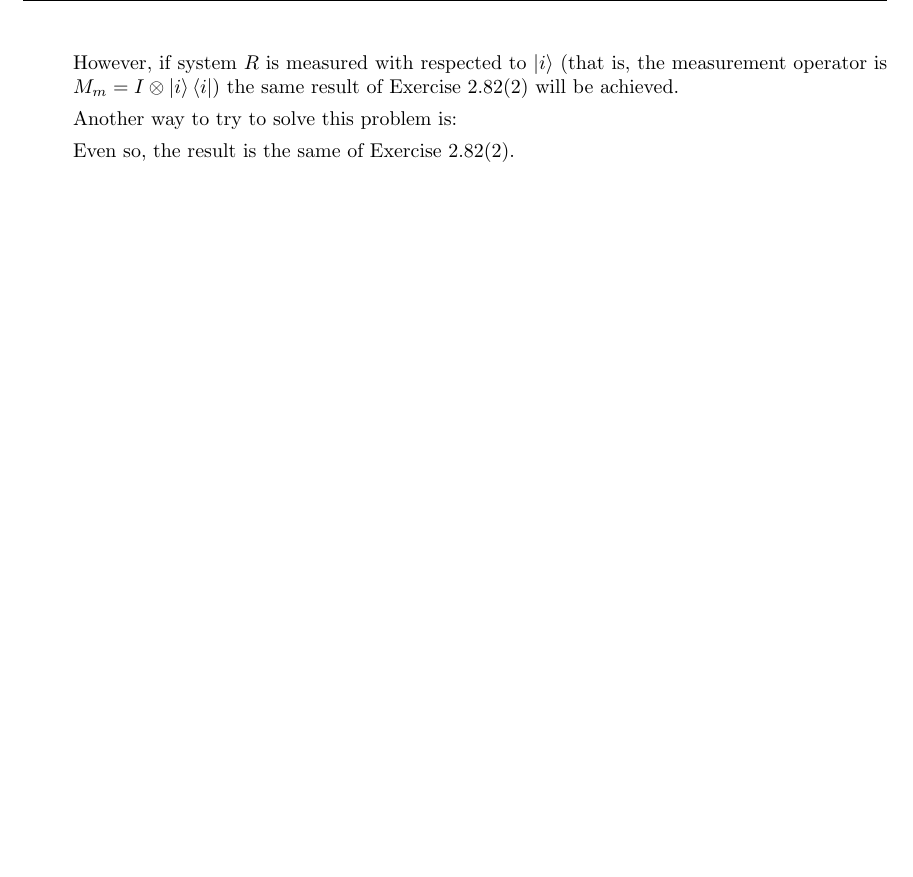
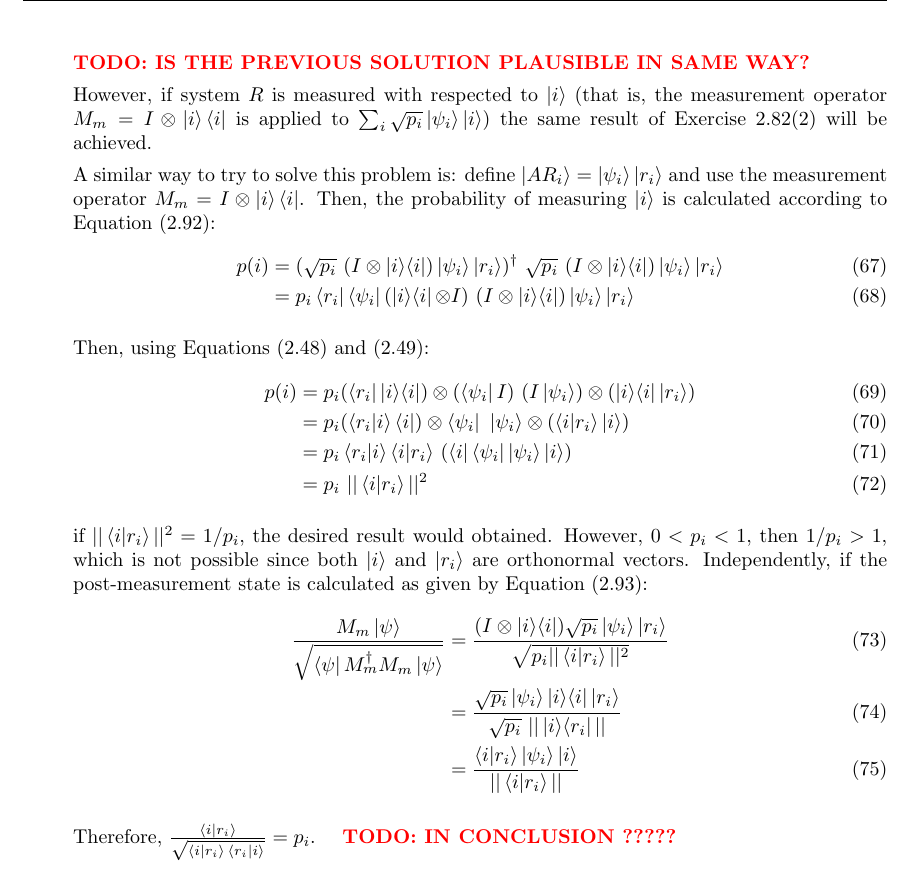
Before and after one commit to gustavowl/quommentaries, a LaTeX document (Quommentaries/main.tex, which reads Quommentaries/tex/chuang/chapter02/section2_5.tex): part of page 13 of 13, cut at the place of the change, the shorter picture padded with empty space. Compiled offline with pdfLaTeX.

Commit message:
Adds failed attempt to solve exercise 2.82 (3)

```diff
--- a/Quommentaries/tex/chuang/chapter02/section2_5.tex
+++ b/Quommentaries/tex/chuang/chapter02/section2_5.tex
@@ -171,11 +171,49 @@ Using an analogous line of thought $tr((\rho^B)^2) = \frac{7}{9}$ is obtained.
         By (2), if we measure the system $R$ w.r.t $\ket{i}$, post-measurement state for system $A$ is $\ket{\psi_i}$ with probability $p_i$, which prove the assertion.
     \end{quotation}
 
+    \todo{Is the previous solution plausible in same way?}
+
     However, if system $R$ is measured with respected to $\ket{i}$
-    (that is, the measurement operator is $M_m = I \otimes \ket{i}\bra{i}$)
+    (that is, the measurement operator $M_m = I \otimes \ket{i}\bra{i}$
+    is applied to $\sum_i \sqrt{p_i} \ket{\psi_i}\ket{i}$)
     the same result of Exercise 2.82(2) will be achieved.
 
-    Another way to try to solve this problem is:
+    A similar way to try to solve this problem is:
+    define $\ket{AR_i} = \ket{\psi_i}\ket{r_i}$
+    and use the measurement operator $M_m = I \otimes \ket{i}\bra{i}$.
+    Then, the probability of measuring $\ket{i}$ is calculated
+    according to Equation (2.92):
+    \begin{align}
+        p(i) &= (\sqrt{p_i}\ (I \otimes \ketbra{i}{i}) \ket{\psi_i}\ket{r_i})^\dagger
+            \ \sqrt{p_i}\ (I \otimes \ketbra{i}{i}) \ket{\psi_i}\ket{r_i} \\
+        &= p_i \bra{r_i}\bra{\psi_i} (\ketbra{i}{i} \otimes I)
+            \ (I \otimes \ketbra{i}{i}) \ket{\psi_i}\ket{r_i}
+    \end{align}
 
-    Even so, the result is the same of Exercise 2.82(2).
+    Then, using Equations (2.48) and (2.49):
+    \begin{align}
+        p(i) &= p_i  (\bra{r_i} \ketbra{i}{i}) \otimes (\bra{\psi_i} I)
+            \ (I \ket{\psi_i}) \otimes (\ketbra{i}{i} \ket{r_i}) \\
+        &= p_i (\braket{r_i}{i} \bra{i}) \otimes \bra{\psi_i}
+            \ \ket{\psi_i} \otimes (\braket{i}{r_i} \ket{i}) \\
+        &= p_i \braket{r_i}{i} \braket{i}{r_i}\ (\bra{i} \bra{\psi_i} \ket{\psi_i} \ket{i}) \\
+        &= p_i\ \norm{\braket{i}{r_i}}^2
+    \end{align}
+
+    if $\norm{\braket{i}{r_i}}^2 = 1/p_i$, the desired result would obtained.
+    However, $0 < p_i < 1$, then $1/p_i > 1$, which is not possible
+    since both $\ket{i}$ and $\ket{r_i}$ are orthonormal vectors.
+    Independently, if the post-measurement state is calculated as given by Equation (2.93):
+    \begin{align}
+        \frac{M_m\ket{\psi}}{\sqrt{\bra{\psi}M_m^\dagger M_m\ket{\psi}}} &=
+            \frac{(I \otimes \ketbra{i}{i})\sqrt{p_i}\ket{\psi_i}\ket{r_i}}
+            {\sqrt{p_i \norm{\braket{i}{r_i}}^2}} \\
+        &= \frac{\sqrt{p_i} \ket{\psi_i} \ketbra{i}{i} \ket{r_i}}
+            {\sqrt{p_i}\ \norm{\ketbra{i}{r_i}}} \\
+        &= \frac{\braket{i}{r_i} \ket{\psi_i} \ket{i}}{\norm{\braket{i}{r_i}}}
+    \end{align}
+
+    Therefore, $\frac{\braket{i}{r_i}}{\sqrt{\braket{i}{r_i}\braket{r_i}{i}}} = p_i$.
+    \todo{In conclusion ?????}
+
 \end{enumerate}
```
